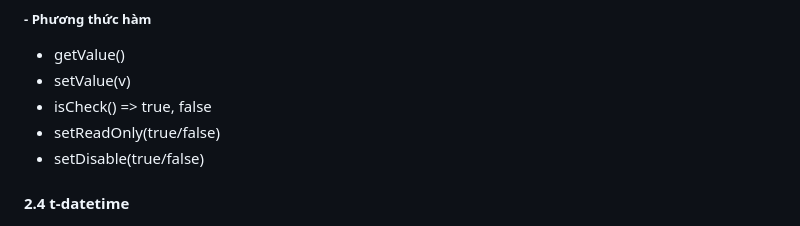
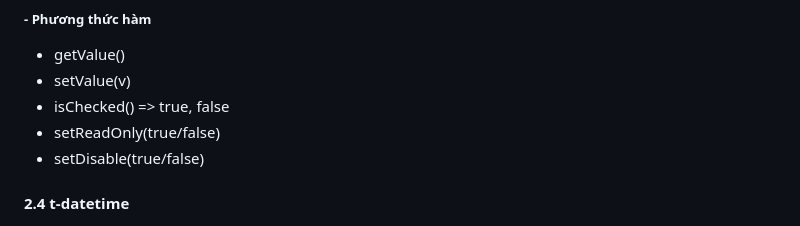
Before and after one commit to vuits24/tfldwcss, a Markdown page: component.md, the part around the change. GitHub-like rendering.

```diff
--- a/component.md
+++ b/component.md
@@ -146,7 +146,7 @@
 ##### -  Phương thức hàm
 + getValue()
 + setValue(v)
-+ isCheck() => true, false
++ isChecked() => true, false
 + setReadOnly(true/false)
 + setDisable(true/false)
 
```
